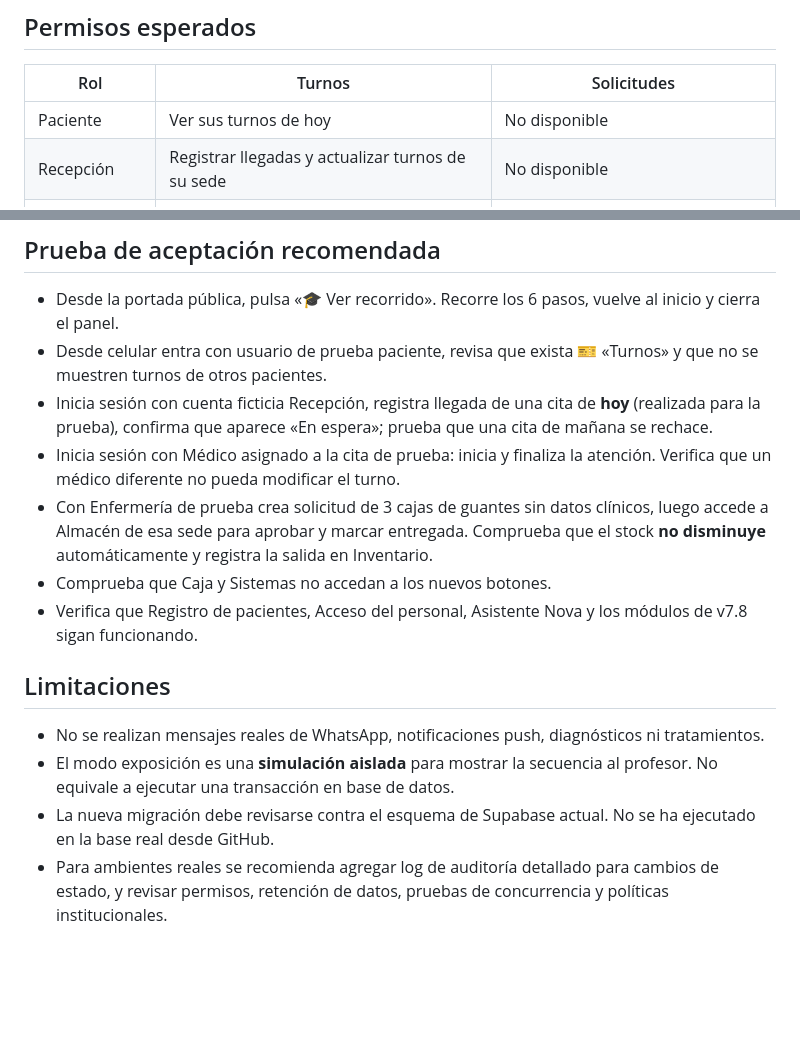
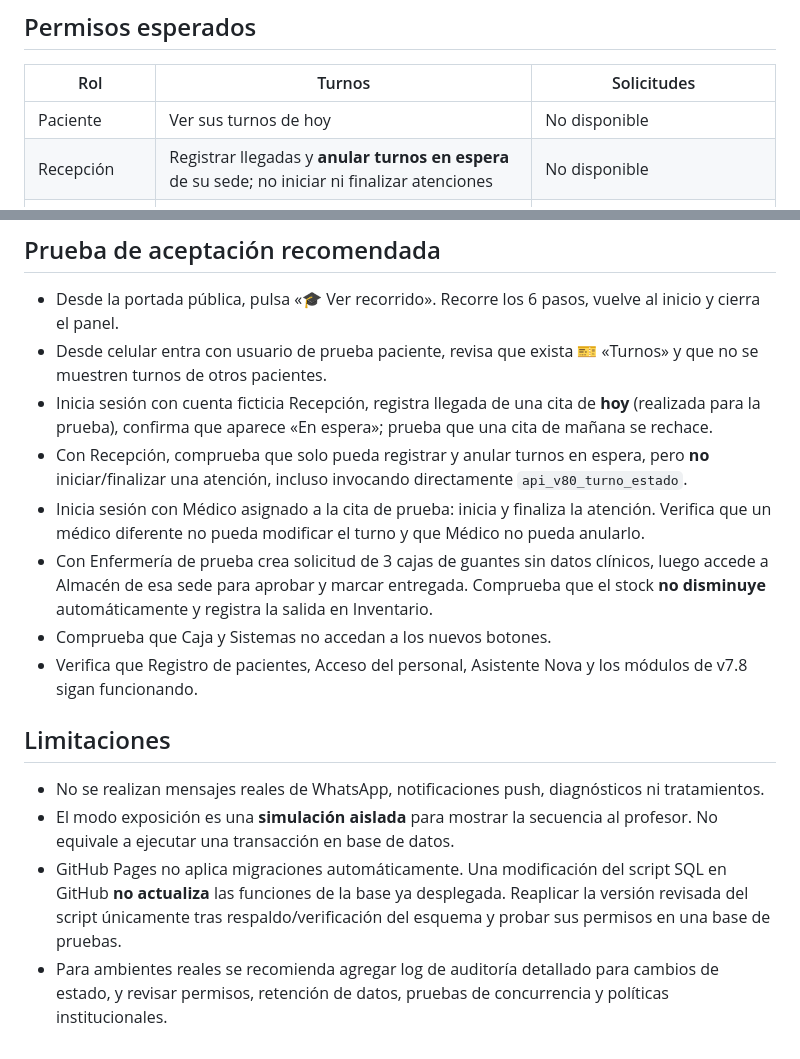
Before and after one commit to ayarang/clinica-nova-salud, a Markdown page: docs/Nova_Salud_v8_0_Turnos_Solicitudes_Expo.md, 2 parts joined by grey strips. GitHub-like rendering; blank space fills up the shorter version.

Commit message:
docs: aclarar permisos, respaldo y límites de seguridad de v8.0

```diff
--- a/docs/Nova_Salud_v8_0_Turnos_Solicitudes_Expo.md
+++ b/docs/Nova_Salud_v8_0_Turnos_Solicitudes_Expo.md
@@ -26,7 +26,7 @@ La migración **48** sigue siendo un paso independiente para cancelar/reprograma
 | Rol | Turnos | Solicitudes |
 |---|---|---|
 | Paciente | Ver sus turnos de hoy | No disponible |
-| Recepción | Registrar llegadas y actualizar turnos de su sede | No disponible |
+| Recepción | Registrar llegadas y **anular turnos en espera** de su sede; no iniciar ni finalizar atenciones | No disponible |
 | Médico | Ver sus turnos asignados, iniciar/finalizar; no registrar llegadas | Solicitar productos y consultar sus propias solicitudes |
 | Enfermería | Consultar turnos autorizados de la sede | Solicitar productos y consultar sus propias solicitudes |
 | Almacén | No disponible | Revisar y actualizar solicitudes de su sede |
@@ -40,7 +40,8 @@ La migración **48** sigue siendo un paso independiente para cancelar/reprograma
 - Desde la portada pública, pulsa «🎓 Ver recorrido». Recorre los 6 pasos, vuelve al inicio y cierra el panel.
 - Desde celular entra con usuario de prueba paciente, revisa que exista 🎫 «Turnos» y que no se muestren turnos de otros pacientes.
 - Inicia sesión con cuenta ficticia Recepción, registra llegada de una cita de **hoy** (realizada para la prueba), confirma que aparece «En espera»; prueba que una cita de mañana se rechace.
-- Inicia sesión con Médico asignado a la cita de prueba: inicia y finaliza la atención. Verifica que un médico diferente no pueda modificar el turno.
+- Con Recepción, comprueba que solo pueda registrar y anular turnos en espera, pero **no** iniciar/finalizar una atención, incluso invocando directamente `api_v80_turno_estado`.
+- Inicia sesión con Médico asignado a la cita de prueba: inicia y finaliza la atención. Verifica que un médico diferente no pueda modificar el turno y que Médico no pueda anularlo.
 - Con Enfermería de prueba crea solicitud de 3 cajas de guantes sin datos clínicos, luego accede a Almacén de esa sede para aprobar y marcar entregada. Comprueba que el stock **no disminuye** automáticamente y registra la salida en Inventario.
 - Comprueba que Caja y Sistemas no accedan a los nuevos botones.
 - Verifica que Registro de pacientes, Acceso del personal, Asistente Nova y los módulos de v7.8 sigan funcionando.
@@ -49,5 +50,5 @@ La migración **48** sigue siendo un paso independiente para cancelar/reprograma
 
 - No se realizan mensajes reales de WhatsApp, notificaciones push, diagnósticos ni tratamientos.
 - El modo exposición es una **simulación aislada** para mostrar la secuencia al profesor. No equivale a ejecutar una transacción en base de datos.
-- La nueva migración debe revisarse contra el esquema de Supabase actual. No se ha ejecutado en la base real desde GitHub.
+- GitHub Pages no aplica migraciones automáticamente. Una modificación del script SQL en GitHub **no actualiza** las funciones de la base ya desplegada. Reaplicar la versión revisada del script únicamente tras respaldo/verificación del esquema y probar sus permisos en una base de pruebas.
 - Para ambientes reales se recomienda agregar log de auditoría detallado para cambios de estado, y revisar permisos, retención de datos, pruebas de concurrencia y políticas institucionales.
```
